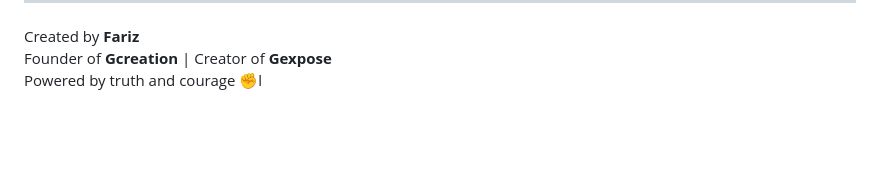
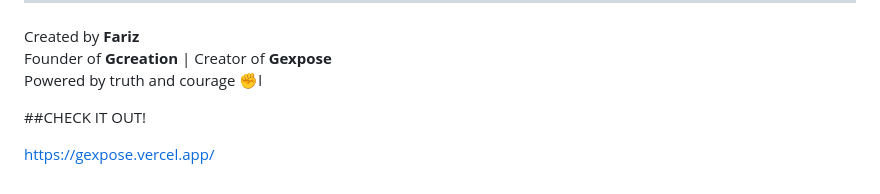
Before and after one commit to Gcreation-hq/Gexpose, a Markdown page: README.md, the part around the change. Drawn GitHub-style; blank space fills up the shorter version.

```diff
--- a/README.md
+++ b/README.md
@@ -84,3 +84,8 @@ I built Gexpose not to attack, but to **warn**, **educate**, and **protect**.
 Created by **Fariz**
 Founder of **Gcreation** | Creator of **Gexpose**
 Powered by truth and courage ✊l
+
+
+##CHECK IT OUT!
+
+https://gexpose.vercel.app/
```
